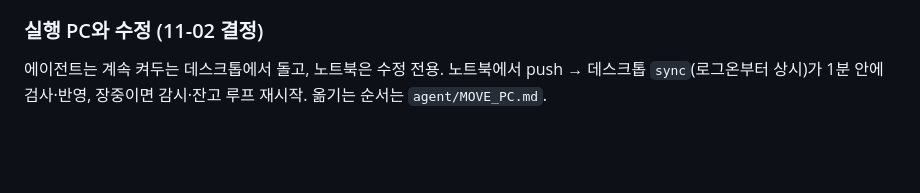
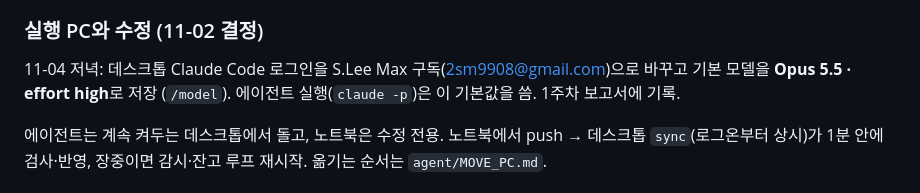
Before and after one commit to isopink/hynix-298f, a Markdown page: CLAUDE.md, the part around the change. Drawn GitHub-style; blank space fills up the shorter version.

Commit message:
Docs: agent runs on the S.Lee Max account with Opus 5.5 at high effort
Co-Authored-By: Claude Opus 5.5 <noreply@anthropic.com>
Claude-Session: https://claude.ai/code/session_01ATjxQjXT9xLkTvZTtNpqzA

```diff
--- a/CLAUDE.md
+++ b/CLAUDE.md
@@ -50,6 +50,8 @@ reports/    보고서 PDF, drafts/ = 주간 회고 에이전트가 쓴 초안
 손절 주문도 코드가 직접 내지 않고 에이전트 + Hook을 거침 (AI 주문 규정).
 
 ### 실행 PC와 수정 (11-02 결정)
+
+11-04 저녁: 데스크톱 Claude Code 로그인을 S.Lee Max 구독(2sm9908@gmail.com)으로 바꾸고 기본 모델을 **Opus 5.5 · effort high**로 저장 (`/model`). 에이전트 실행(`claude -p`)은 이 기본값을 씀. 1주차 보고서에 기록.
 
 에이전트는 계속 켜두는 데스크톱에서 돌고, 노트북은 수정 전용. 노트북에서 push → 데스크톱 `sync`(로그온부터 상시)가 1분 안에 검사·반영, 장중이면 감시·잔고 루프 재시작. 옮기는 순서는 `agent/MOVE_PC.md`.
 
```
